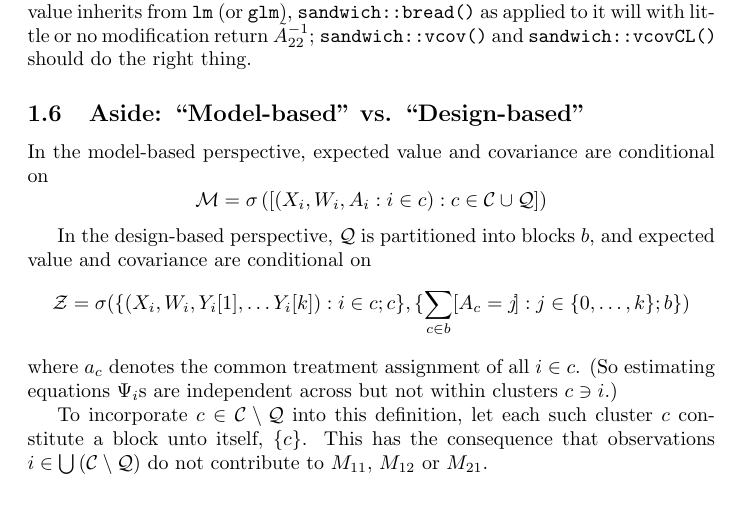
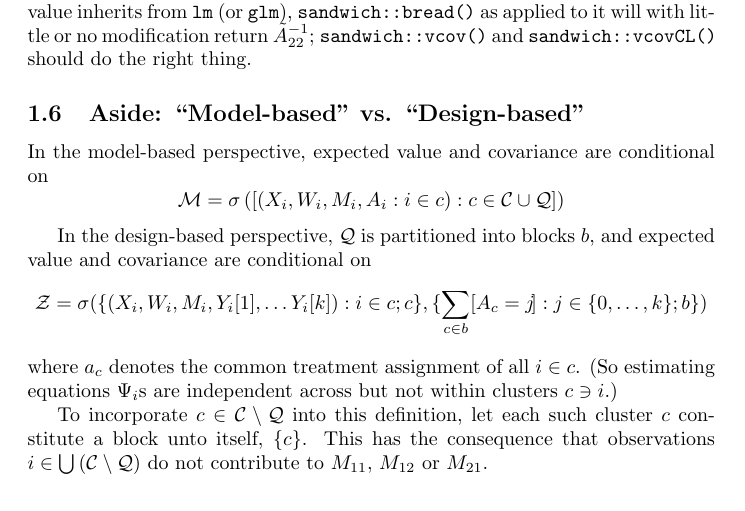
Before and after one commit to benbhansen-stats/propertee, a LaTeX document (vignettes/not-for-cran/estfun_DA.tex): part of page 7 of 13, cut so that both start at the same text. Compiled offline with pdfLaTeX.

Commit message:
Minor fix to model-/design-based sigma field defs
Including modifier variables

```diff
--- a/vignettes/not-for-cran/estfun_DA.tex
+++ b/vignettes/not-for-cran/estfun_DA.tex
@@ -452,14 +452,14 @@ $\tilde{A}_{22}^{-1}$; \texttt{sandwich::vcov()} and \texttt{sandwich::vcovCL()}
 
 In the model-based perspective, expected value and covariance are
 conditional on
-\[ \mathcal{M} = \sigma\left(\left[(X_{i}, W_{i}, A_{i}: i \in c): c \in
+\[ \mathcal{M} = \sigma\left(\left[(X_{i}, W_{i}, M_{i}, A_{i}: i \in c): c \in
       \mathcal{C}\cup \mathcal{Q} \right]\right)\]
 
 
 In the design-based perspective, $\mathcal{Q}$ is partitioned into
 blocks $b$, and expected value and covariance are
 conditional on
-\[\mathcal{Z} = \sigma(\{(X_{i}, W_{i}, Y_{i}[1], \ldots Y_{i}[k]):
+\[\mathcal{Z} = \sigma(\{(X_{i}, W_{i}, M_{i}, Y_{i}[1], \ldots Y_{i}[k]):
   i \in c; c\}, \{\sum_{c
     \in b}\, \![A_{c}=j\!] : j \in \{0, \ldots, k\}; b\} )\]
 where $a_{c}$ denotes the common treatment assignment of all $i\in
```
